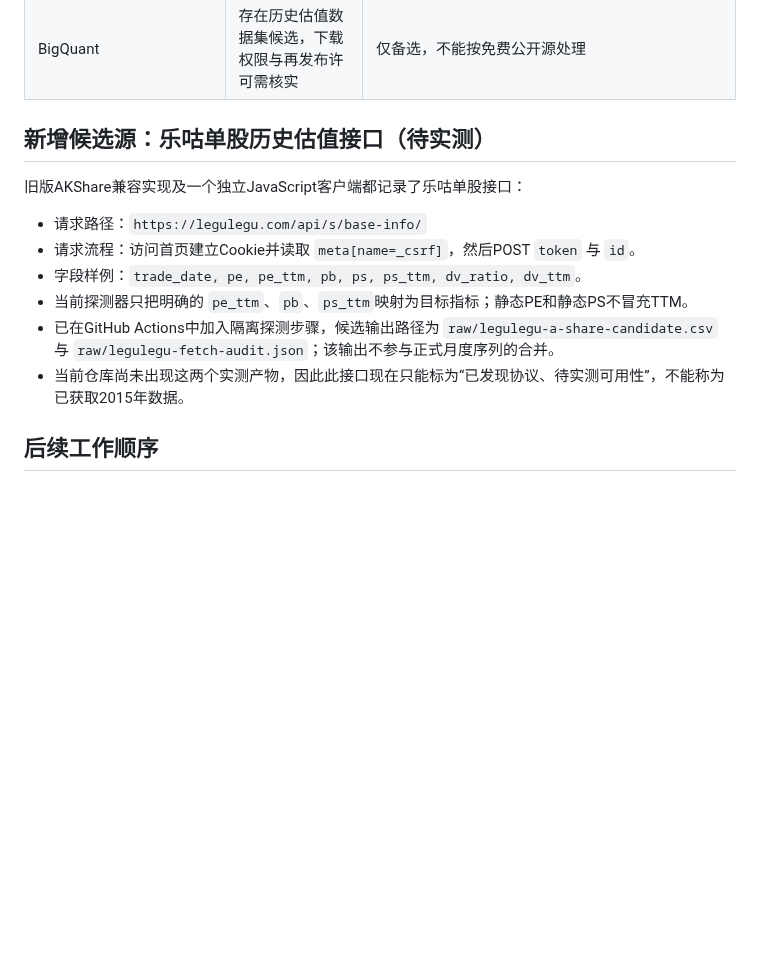
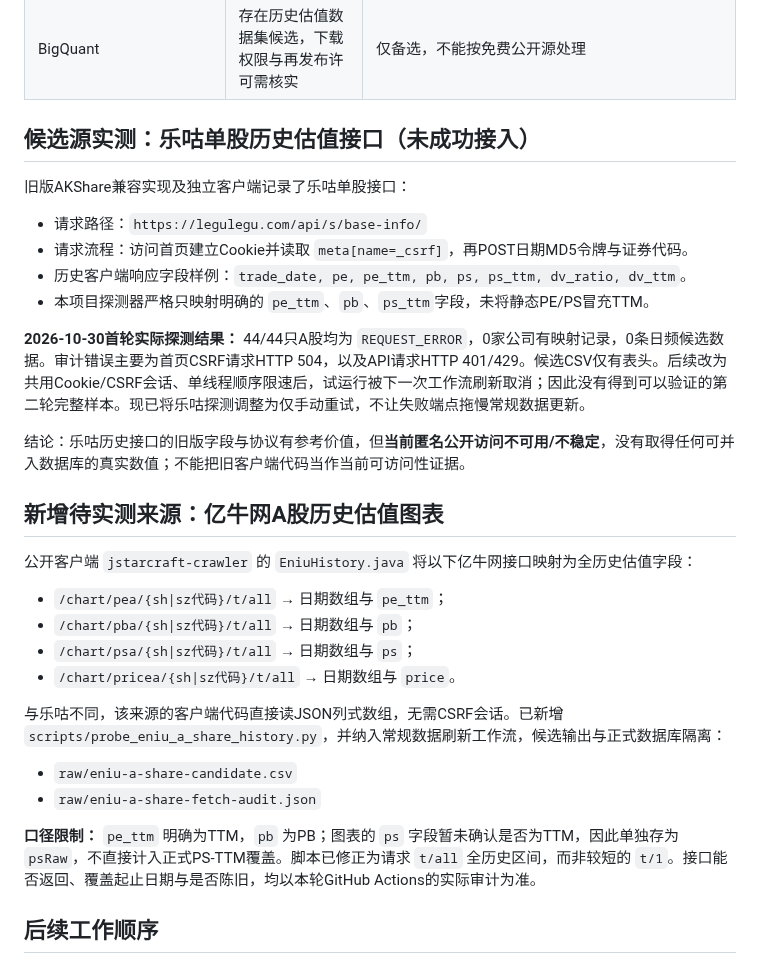
Before and after one commit to yuweijia1992/demo, a Markdown page: data/valuation-history/source-gap-assessment.md, the part around the change. Drawn GitHub-style; blank space fills up the shorter version.

Commit message:
Record Legulegu access failure and add Enniu A-share full-history candidate

```diff
--- a/data/valuation-history/source-gap-assessment.md
+++ b/data/valuation-history/source-gap-assessment.md
@@ -123,15 +123,32 @@
 | TuShare | A股daily_basic含PE/PB/PS，但需要积分；不作为免费源 | 否 |
 | BigQuant | 存在历史估值数据集候选，下载权限与再发布许可需核实 | 仅备选，不能按免费公开源处理 |
 
-## 新增候选源：乐咕单股历史估值接口（待实测）
+## 候选源实测：乐咕单股历史估值接口（未成功接入）
 
-旧版AKShare兼容实现及一个独立JavaScript客户端都记录了乐咕单股接口：
+旧版AKShare兼容实现及独立客户端记录了乐咕单股接口：
 - 请求路径：`https://legulegu.com/api/s/base-info/`
-- 请求流程：访问首页建立Cookie并读取 `meta[name=_csrf]`，然后POST `token` 与 `id`。
-- 字段样例：`trade_date, pe, pe_ttm, pb, ps, ps_ttm, dv_ratio, dv_ttm`。
-- 当前探测器只把明确的 `pe_ttm`、`pb`、`ps_ttm`映射为目标指标；静态PE和静态PS不冒充TTM。
-- 已在GitHub Actions中加入隔离探测步骤，候选输出路径为 `raw/legulegu-a-share-candidate.csv` 与 `raw/legulegu-fetch-audit.json`；该输出不参与正式月度序列的合并。
-- 当前仓库尚未出现这两个实测产物，因此此接口现在只能标为“已发现协议、待实测可用性”，不能称为已获取2015年数据。
+- 请求流程：访问首页建立Cookie并读取 `meta[name=_csrf]`，再POST日期MD5令牌与证券代码。
+- 历史客户端响应字段样例：`trade_date, pe, pe_ttm, pb, ps, ps_ttm, dv_ratio, dv_ttm`。
+- 本项目探测器严格只映射明确的 `pe_ttm`、`pb`、`ps_ttm`字段，未将静态PE/PS冒充TTM。
+
+**2026-10-30首轮实际探测结果：** 44/44只A股均为 `REQUEST_ERROR`，0家公司有映射记录，0条日频候选数据。审计错误主要为首页CSRF请求HTTP 504，以及API请求HTTP 401/429。候选CSV仅有表头。后续改为共用Cookie/CSRF会话、单线程顺序限速后，试运行被下一次工作流刷新取消；因此没有得到可以验证的第二轮完整样本。现已将乐咕探测调整为仅手动重试，不让失败端点拖慢常规数据更新。
+
+结论：乐咕历史接口的旧版字段与协议有参考价值，但**当前匿名公开访问不可用/不稳定**，没有取得任何可并入数据库的真实数值；不能把旧客户端代码当作当前可访问性证据。
+
+## 新增待实测来源：亿牛网A股历史估值图表
+
+公开客户端 `jstarcraft-crawler` 的 `EniuHistory.java` 将以下亿牛网接口映射为全历史估值字段：
+- `/chart/pea/{sh|sz代码}/t/all` → 日期数组与 `pe_ttm`；
+- `/chart/pba/{sh|sz代码}/t/all` → 日期数组与 `pb`；
+- `/chart/psa/{sh|sz代码}/t/all` → 日期数组与 `ps`；
+- `/chart/pricea/{sh|sz代码}/t/all` → 日期数组与 `price`。
+
+与乐咕不同，该来源的客户端代码直接读JSON列式数组，无需CSRF会话。已新增 `scripts/probe_eniu_a_share_history.py`，并纳入常规数据刷新工作流，候选输出与正式数据库隔离：
+- `raw/eniu-a-share-candidate.csv`
+- `raw/eniu-a-share-fetch-audit.json`
+
+**口径限制：** `pe_ttm` 明确为TTM，`pb` 为PB；图表的 `ps` 字段暂未确认是否为TTM，因此单独存为 `psRaw`，不直接计入正式PS-TTM覆盖。脚本已修正为请求 `t/all` 全历史区间，而非较短的 `t/1`。接口能否返回、覆盖起止日期与是否陈旧，均以本轮GitHub Actions的实际审计为准。
+
 
 ## 后续工作顺序
 
```
